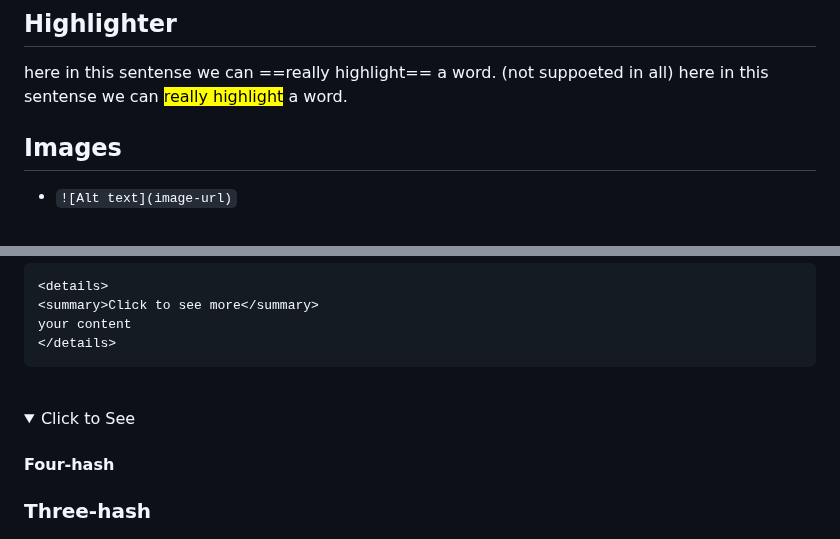
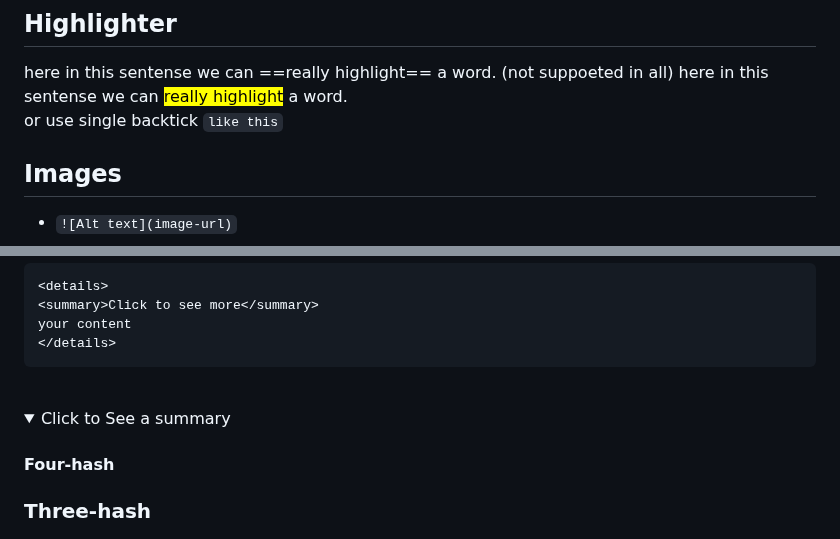
Before and after one commit to Ayush-Dube/dailyDiary, a Markdown page: july2025/july25.md, 2 parts joined by grey strips. Drawn GitHub-style; folded sections open.

````diff
--- a/july2025/july25.md
+++ b/july2025/july25.md
@@ -72,6 +72,8 @@ print("Hello Python")
 ## Highlighter
 here in this sentense we can ==really highlight== a word.  (not suppoeted in all)
 here in this sentense we can <mark> really highlight</mark> a word.
+or
+use single backtick `like this`
 
 ## Images
 - `![Alt text](image-url)`
@@ -106,7 +108,7 @@ your content
 ```
 <br>
 <details>
-<summary>Click to See</summary>
+<summary>Click to See a summary</summary>
 
 #### Four-hash
 ###  Three-hash
````
Also changed, not shown: other parts of july2025/july25.md (+68 -1 lines), july2025/jets101.jpg.
